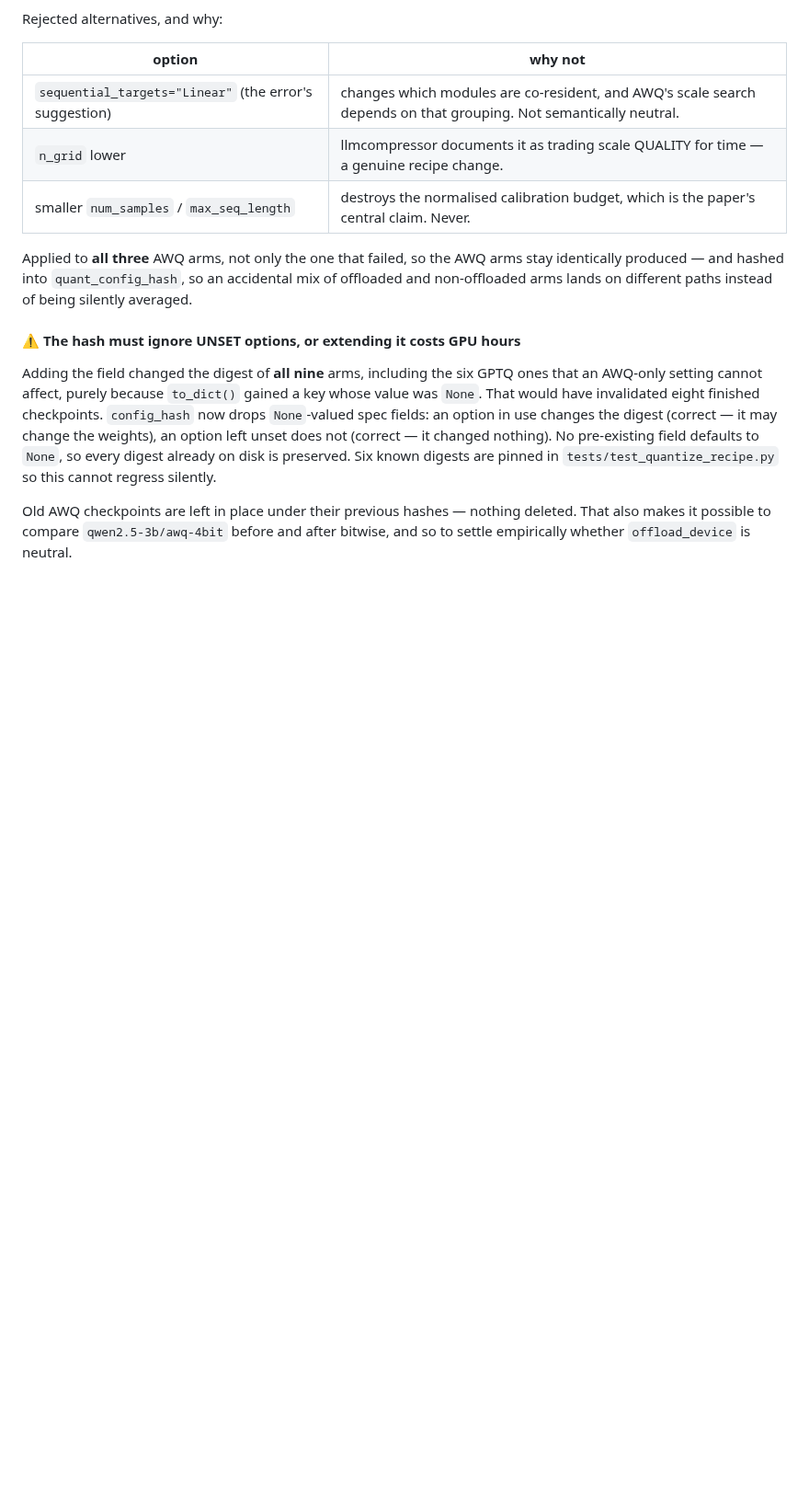
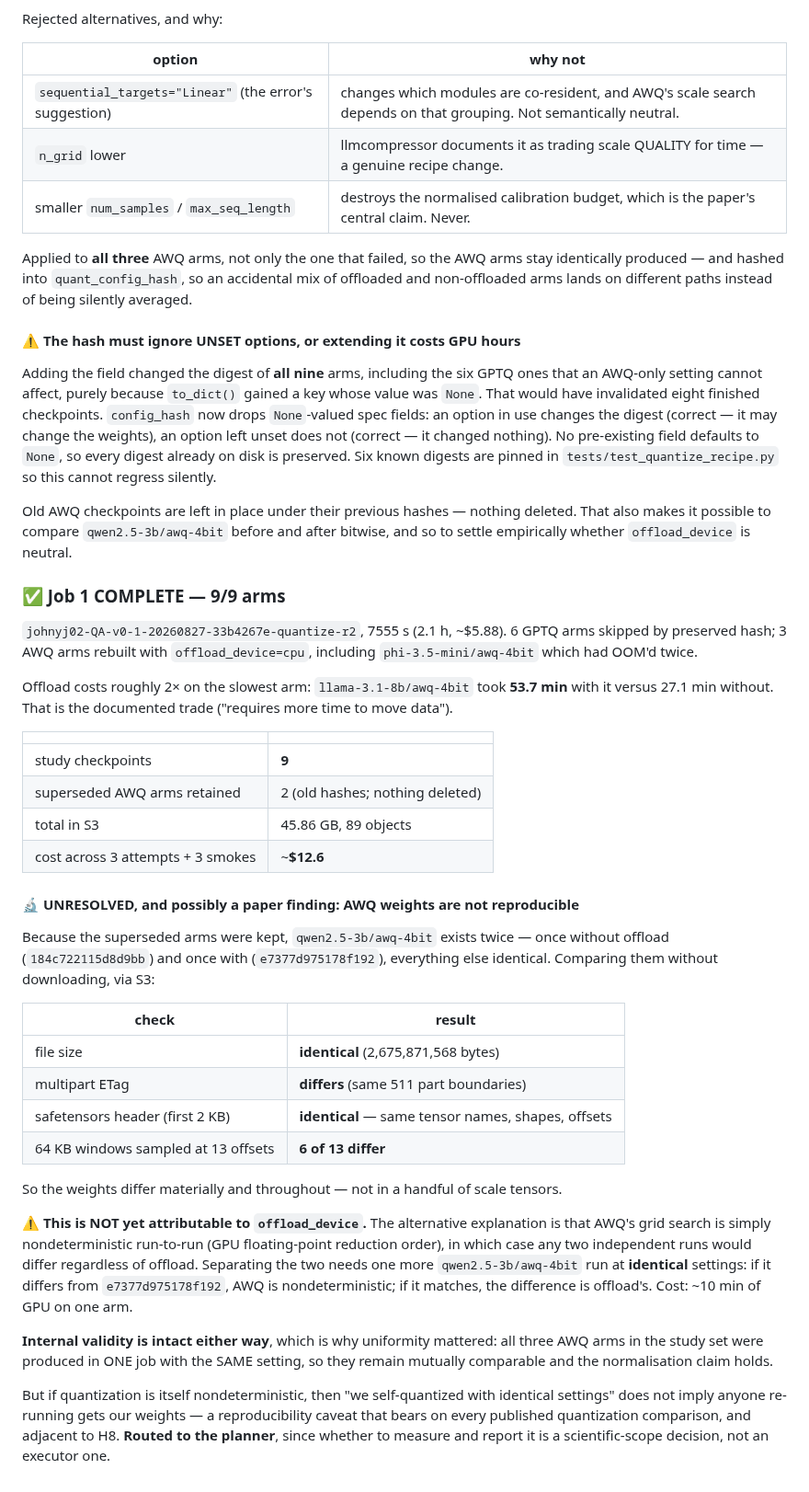
Before and after one commit to johnyj02/llm-quantization-bench, a Markdown page: notes/compute.md, the part around the change. Shown at 92% size. Drawn GitHub-style; blank space fills up the shorter version.

Commit message:
Job 1 COMPLETE: 9/9 checkpoints. And an unresolved reproducibility finding.
7555s (2.1h, ~$5.88). 6 GPTQ arms skipped by preserved hash, 3 AWQ arms rebuilt
with offload_device=cpu including phi-3.5-mini/awq-4bit which had OOM'd twice.
45.86 GB in S3. ~$12.6 across 3 attempts and 3 smokes.

Offload costs about 2x on the slowest arm: llama-3.1-8b/awq-4bit took 53.7 min
with it vs 27.1 min without -- the documented "requires more time to move data".

🔬 Because the superseded arms were kept rather than deleted, qwen2.5-3b/awq-4bit
now exists twice with everything identical except offload_device. Compared via S3
without downloading: identical file size, identical safetensors header (so same
tensor names/shapes/offsets), but differing multipart ETag and 6 of 13 sampled
64KB windows differ. The weights differ materially and throughout.

NOT yet attributable to offload_device. The alternative is that AWQ's grid search
is nondeterministic run-to-run from GPU reduction order, in which case any two
independent runs differ regardless. Separating them needs one more qwen AWQ arm at
identical settings (~10 min).

Internal validity holds either way, which is exactly why uniformity mattered: all
three AWQ arms in the study set came from ONE job with the SAME setting. But if
quantization is itself nondeterministic, "self-quantized with identical settings"
does not imply anyone re-running gets our weights -- a caveat bearing on every
published quantization comparison, and adjacent to H8. Whether to measure and
report it is a scientific-scope call, so it goes to the planner.

```diff
--- a/notes/compute.md
+++ b/notes/compute.md
@@ -558,3 +558,50 @@ digest already on disk is preserved. Six known digests are pinned in
 Old AWQ checkpoints are left in place under their previous hashes — nothing deleted. That also
 makes it possible to compare `qwen2.5-3b/awq-4bit` before and after bitwise, and so to settle
 empirically whether `offload_device` is neutral.
+
+### ✅ Job 1 COMPLETE — 9/9 arms
+
+`johnyj02-QA-v0-1-20260827-33b4267e-quantize-r2`, 7555 s (2.1 h, ~$5.88). 6 GPTQ arms skipped by
+preserved hash; 3 AWQ arms rebuilt with `offload_device=cpu`, including `phi-3.5-mini/awq-4bit`
+which had OOM'd twice.
+
+Offload costs roughly 2× on the slowest arm: `llama-3.1-8b/awq-4bit` took **53.7 min** with it
+versus 27.1 min without. That is the documented trade ("requires more time to move data").
+
+| | |
+|---|---|
+| study checkpoints | **9** |
+| superseded AWQ arms retained | 2 (old hashes; nothing deleted) |
+| total in S3 | 45.86 GB, 89 objects |
+| cost across 3 attempts + 3 smokes | ~**$12.6** |
+
+#### 🔬 UNRESOLVED, and possibly a paper finding: AWQ weights are not reproducible
+
+Because the superseded arms were kept, `qwen2.5-3b/awq-4bit` exists twice — once without offload
+(`184c722115d8d9bb`) and once with (`e7377d975178f192`), everything else identical. Comparing them
+without downloading, via S3:
+
+| check | result |
+|---|---|
+| file size | **identical** (2,675,871,568 bytes) |
+| multipart ETag | **differs** (same 511 part boundaries) |
+| safetensors header (first 2 KB) | **identical** — same tensor names, shapes, offsets |
+| 64 KB windows sampled at 13 offsets | **6 of 13 differ** |
+
+So the weights differ materially and throughout — not in a handful of scale tensors.
+
+⚠️ **This is NOT yet attributable to `offload_device`.** The alternative explanation is that AWQ's
+grid search is simply nondeterministic run-to-run (GPU floating-point reduction order), in which
+case any two independent runs would differ regardless of offload. Separating the two needs one
+more `qwen2.5-3b/awq-4bit` run at **identical** settings: if it differs from
+`e7377d975178f192`, AWQ is nondeterministic; if it matches, the difference is offload's.
+Cost: ~10 min of GPU on one arm.
+
+**Internal validity is intact either way**, which is why uniformity mattered: all three AWQ arms in
+the study set were produced in ONE job with the SAME setting, so they remain mutually comparable
+and the normalisation claim holds.
+
+But if quantization is itself nondeterministic, then "we self-quantized with identical settings"
+does not imply anyone re-running gets our weights — a reproducibility caveat that bears on every
+published quantization comparison, and adjacent to H8. **Routed to the planner**, since whether to
+measure and report it is a scientific-scope decision, not an executor one.
```
